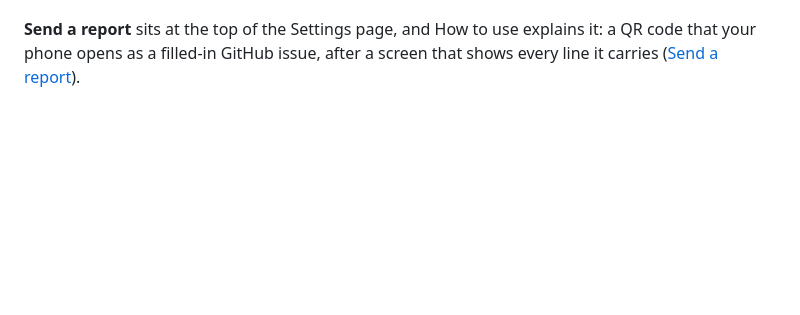
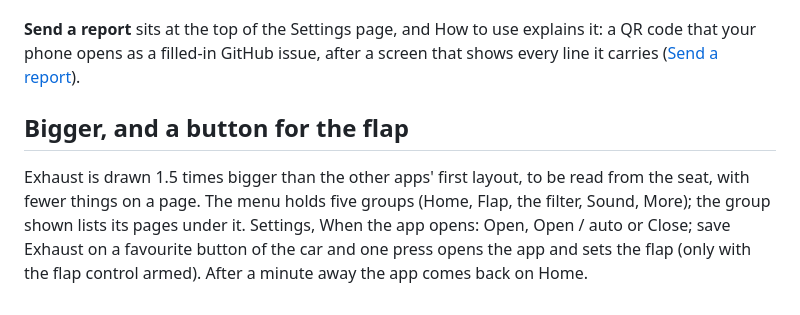
Before and after one commit to Paget96/Paget96-Garage, a Markdown page: apps/p96_exhaust/README.md, the part around one of its changes. Drawn GitHub-style; blank space fills up the shorter version.

```diff
--- a/apps/p96_exhaust/README.md
+++ b/apps/p96_exhaust/README.md
@@ -99,3 +100,10 @@ car with two flaps, Left flap is (bank 1 or 2).
 
 **Send a report** sits at the top of the Settings page, and How to use explains it: a QR code that your phone opens as
 a filled-in GitHub issue, after a screen that shows every line it carries ([Send a report](../../README.md#send-a-report)).
+
+## Bigger, and a button for the flap
+
+Exhaust is drawn 1.5 times bigger than the other apps' first layout, to be read from the seat, with fewer things on a
+page. The menu holds five groups (Home, Flap, the filter, Sound, More); the group shown lists its pages under it.
+Settings, When the app opens: Open, Open / auto or Close; save Exhaust on a favourite button of the car and one press
+opens the app and sets the flap (only with the flap control armed). After a minute away the app comes back on Home.
```
Also changed, not shown: other parts of apps/p96_exhaust/README.md (+3 -2 lines), docs/media/p96_exhaust/home.png (added), 10 other files.
